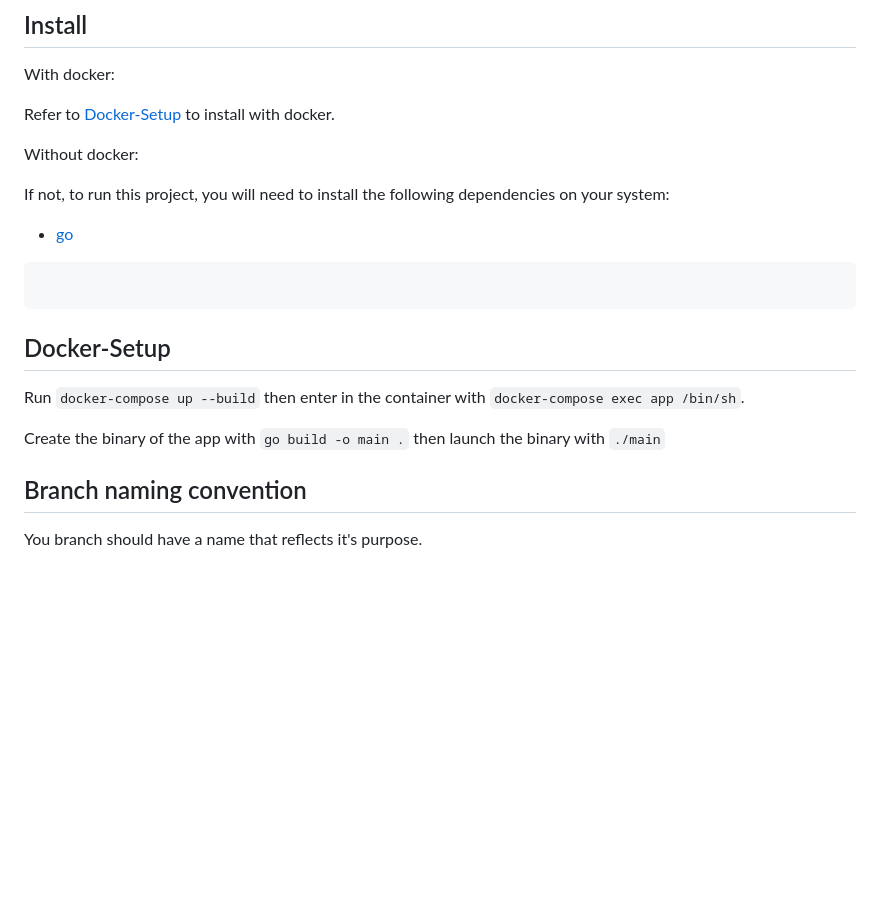
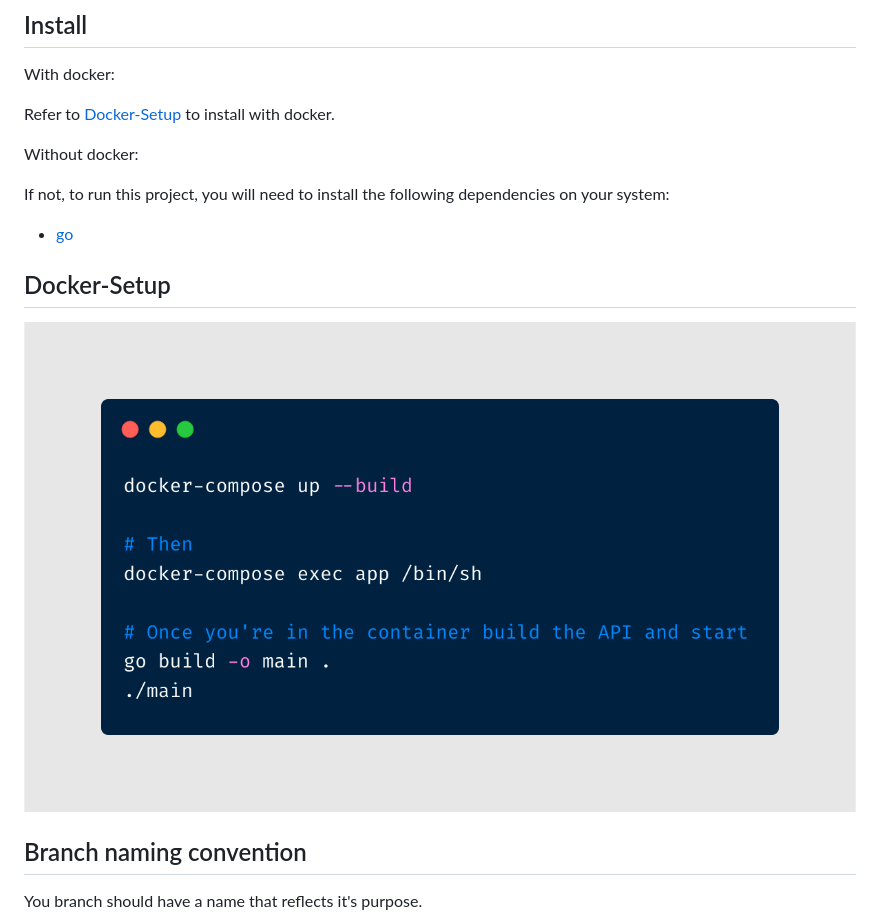
Before and after one commit to jasongauvin/wikiPatern, a Markdown page: README.md, the part around the change printed below. Drawn GitHub-style; pictures changed too: assets/build.png (added); blank space fills up the shorter version.

Commit message:
Feat: Add beautiful README.

````diff
--- a/README.md
+++ b/README.md
@@ -18,14 +18,9 @@ If not, to run this project, you will need to install the following dependencies
 
 - [go](https://golang.org/doc/install)
 
- ```sh
- ```
-
 ## Docker-Setup
 
-Run `docker-compose up --build` then enter in the container with `docker-compose exec app /bin/sh`.
-
-Create the binary of the app with `go build -o main .` then launch the binary with `./main`
+![build instructions](assets/build.png)
 
 ## Branch naming convention
 
````
Also changed, not shown: other parts of README.md (+35 -0 lines).
